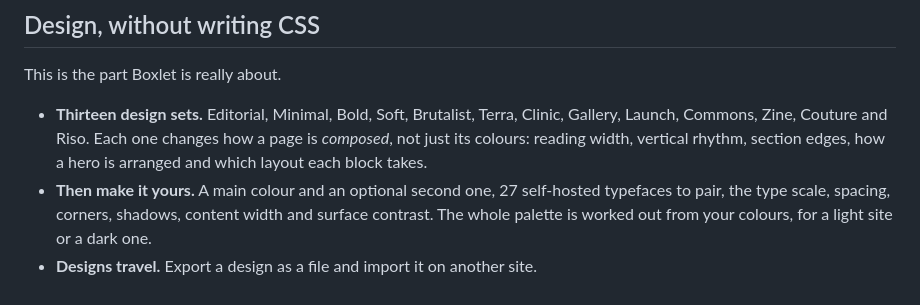
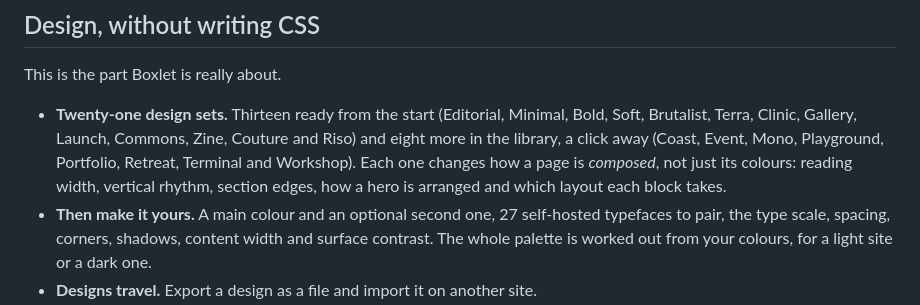
Before and after one commit to BoxletCMS/boxlet-cms-dev, a Markdown page: tools/release/README.md, the part around the change. Drawn GitHub-style.

Commit message:
The release README counts the library's eight design sets too: twenty-one
Thirteen are characters from the start (Characters::CORE) and eight ship in designs/library,
added from Appearance (SetLibrary); all eight read and are in the release ZIP.

```diff
--- a/tools/release/README.md
+++ b/tools/release/README.md
@@ -78,10 +78,12 @@ Already using another analytics tool? Switch Boxlet's statistics off in Settings
 
 This is the part Boxlet is really about.
 
-- **Thirteen design sets.** Editorial, Minimal, Bold, Soft, Brutalist, Terra, Clinic,
-  Gallery, Launch, Commons, Zine, Couture and Riso. Each one changes how a page is
-  *composed*, not just its colours: reading width, vertical rhythm, section edges, how a hero
-  is arranged and which layout each block takes.
+- **Twenty-one design sets.** Thirteen ready from the start (Editorial, Minimal, Bold, Soft,
+  Brutalist, Terra, Clinic, Gallery, Launch, Commons, Zine, Couture and Riso) and eight more
+  in the library, a click away (Coast, Event, Mono, Playground, Portfolio, Retreat, Terminal
+  and Workshop). Each one changes how a page is *composed*, not just its colours: reading
+  width, vertical rhythm, section edges, how a hero is arranged and which layout each block
+  takes.
 - **Then make it yours.** A main colour and an optional second one, 27 self-hosted typefaces
   to pair, the type scale, spacing, corners, shadows, content width and surface contrast. The
   whole palette is worked out from your colours, for a light site or a dark one.
```
